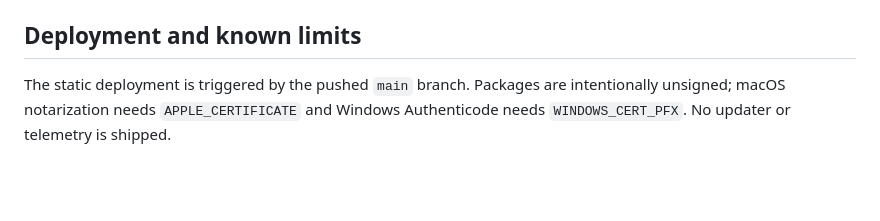
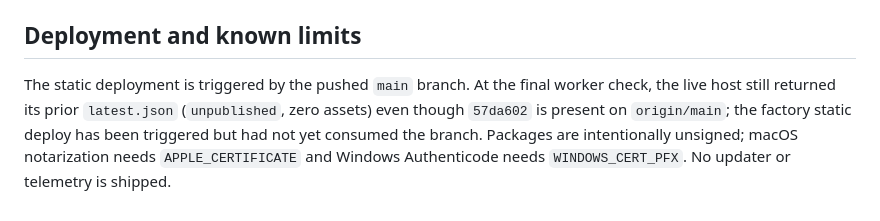
Before and after one commit to B-Divyesh/sf-game-text-beacon, a Markdown page: .factory/handoff.md, the part around the change. Rendered like a GitHub page; blank space fills up the shorter version.

Commit message:
docs: note static deployment status

```diff
--- a/.factory/handoff.md
+++ b/.factory/handoff.md
@@ -39,4 +39,4 @@ Release evidence: `v0.1.1-r5` now exposes seven platform assets plus `SHA256SUMS
 
 ## Deployment and known limits
 
-The static deployment is triggered by the pushed `main` branch. Packages are intentionally unsigned; macOS notarization needs `APPLE_CERTIFICATE` and Windows Authenticode needs `WINDOWS_CERT_PFX`. No updater or telemetry is shipped.
+The static deployment is triggered by the pushed `main` branch. At the final worker check, the live host still returned its prior `latest.json` (`unpublished`, zero assets) even though `57da602` is present on `origin/main`; the factory static deploy has been triggered but had not yet consumed the branch. Packages are intentionally unsigned; macOS notarization needs `APPLE_CERTIFICATE` and Windows Authenticode needs `WINDOWS_CERT_PFX`. No updater or telemetry is shipped.
```
